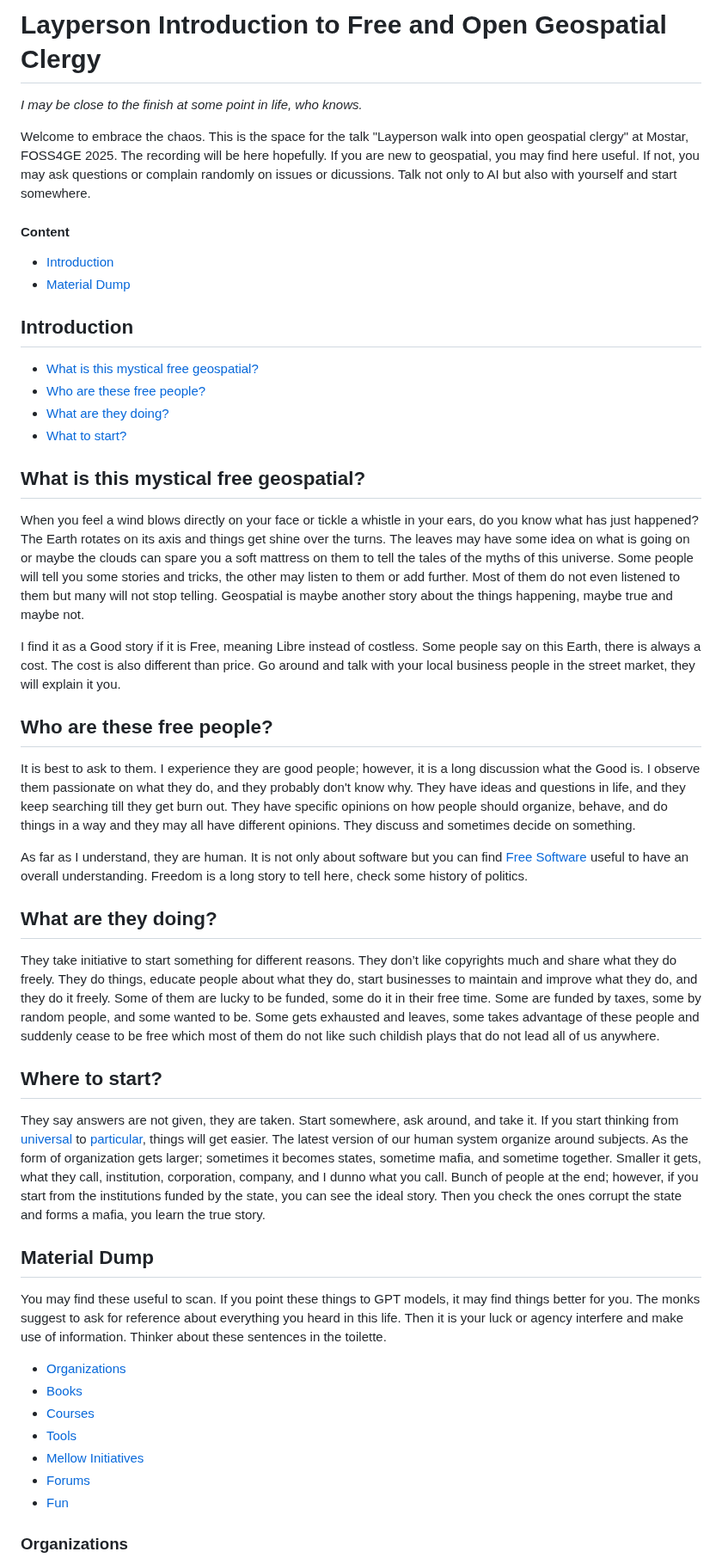
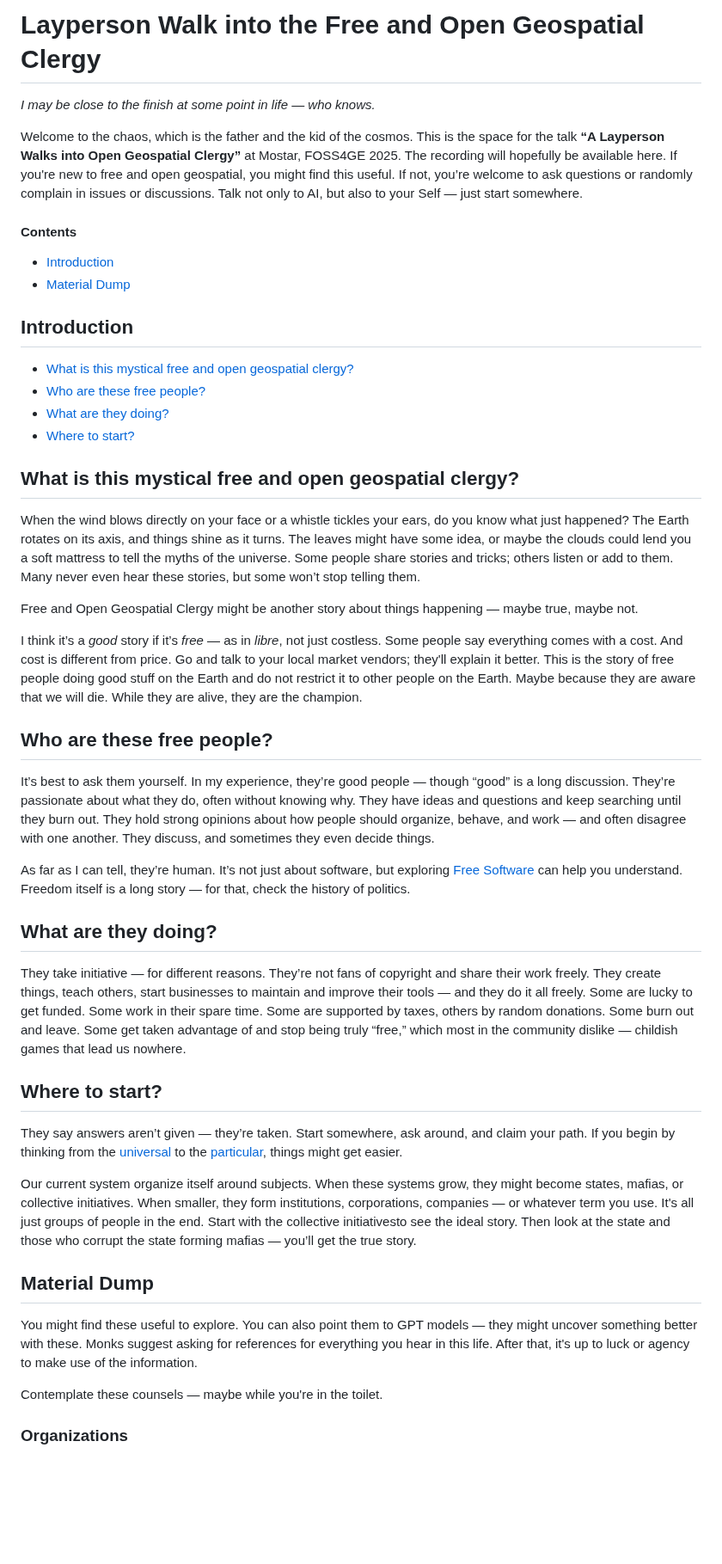
Before and after one commit to bkavlak/layperson-into-geospatial, a Markdown page: README.md, the part around one of its changes. Shown at 86% size. Rendered like a GitHub page; blank space fills up the shorter version.

```diff
--- a/README.md
+++ b/README.md
@@ -1,46 +1,51 @@
-# Layperson Introduction to Free and Open Geospatial Clergy
-*I may be close to the finish at some point in life, who knows.*
+# Layperson Walk into the Free and Open Geospatial Clergy
+*I may be close to the finish at some point in life — who knows.*
 
-Welcome to embrace the chaos. This is the space for the talk "Layperson walk into open geospatial clergy" at Mostar, FOSS4GE 2025. The recording will be here hopefully. If you are new to geospatial, you may find here useful. If not, you may ask questions or complain randomly on issues or dicussions. Talk not only to AI but also with yourself and start somewhere.
+Welcome to the chaos, which is the father and the kid of the cosmos. This is the space for the talk **“A Layperson Walks into Open Geospatial Clergy”** at Mostar, FOSS4GE 2025. The recording will hopefully be available here. If you're new to free and open geospatial, you might find this useful. If not, you’re welcome to ask questions or randomly complain in issues or discussions. Talk not only to AI, but also to your Self — just start somewhere.
 
-#### Content
-- [Introduction](#Introduction)
-- [Material Dump](#Material-Dump)
+#### Contents
+- [Introduction](#introduction)
+- [Material Dump](#material-dump)
+
 
 ## Introduction
-- [What is this mystical free geospatial?](#What-is-this-mystical-free-geospatial?)
-- [Who are these free people?](#Who-are-these-fere-people?)
-- [What are they doing?](#What-are-they-doing?)
-- [What to start?](#Where-to-start?)
 
-## What is this mystical free geospatial?
-When you feel a wind blows directly on your face or tickle a whistle in your ears, do you know what has just happened? The Earth rotates on its axis and things get shine over the turns. The leaves may have some idea on what is going on or maybe the clouds can spare you a soft mattress on them to tell the tales of the myths of this universe. Some people will tell you some stories and tricks, the other may listen to them or add further. Most of them do not even listened to them but many will not stop telling. Geospatial is maybe another story about the things happening, maybe true and maybe not.
+- [What is this mystical free and open geospatial clergy?](#what-is-this-mystical-free-and-open-geospatial-clergy?)
+- [Who are these free people?](#who-are-these-free-people?)
+- [What are they doing?](#what-are-they-doing?)
+- [Where to start?](#where-to-start?)
 
-I find it as a Good story if it is Free, meaning Libre instead of costless. Some people say on this Earth, there is always a cost. The cost is also different than price. Go around and talk with your local business people in the street market, they will explain it you.
+
+## What is this mystical free and open geospatial clergy?
+
+When the wind blows directly on your face or a whistle tickles your ears, do you know what just happened? The Earth rotates on its axis, and things shine as it turns. The leaves might have some idea, or maybe the clouds could lend you a soft mattress to tell the myths of the universe. Some people share stories and tricks; others listen or add to them. Many never even hear these stories, but some won’t stop telling them.
+
+Free and Open Geospatial Clergy might be another story about things happening — maybe true, maybe not.
+
+I think it’s a *good* story if it’s *free* — as in *libre*, not just costless. Some people say everything comes with a cost. And cost is different from price. Go and talk to your local market vendors; they'll explain it better. This is the story of free people doing good stuff on the Earth and do not restrict it to other people on the Earth. Maybe because they are aware that we will die. While they are alive, they are the champion.
+
 
 ## Who are these free people?
-It is best to ask to them. I experience they are good people; however, it is a long discussion what the Good is. I observe them passionate on what they do, and they probably don't know why. They have ideas and questions in life, and they keep searching till they get burn out. They have specific opinions on how people should organize, behave, and do things in a way and they may all have different opinions. They discuss and sometimes decide on something.
 
-As far as I understand, they are human. It is not only about software but you can find [Free Software](https://en.wikipedia.org/wiki/Free_software) useful to have an overall understanding. Freedom is a long story to tell here, check some history of politics.
+It’s best to ask them yourself. In my experience, they’re good people — though “good” is a long discussion. They’re passionate about what they do, often without knowing why. They have ideas and questions and keep searching until they burn out. They hold strong opinions about how people should organize, behave, and work — and often disagree with one another. They discuss, and sometimes they even decide things.
+
+As far as I can tell, they’re human. It’s not just about software, but exploring [Free Software](https://en.wikipedia.org/wiki/Free_software) can help you understand. Freedom itself is a long story — for that, check the history of politics.
 
 ## What are they doing?
-They take initiative to start something for different reasons. They don’t like copyrights much and share what they do freely. They do things, educate people about what they do, start businesses to maintain and improve what they do, and they do it freely. Some of them are lucky to be funded, some do it in their free time. Some are funded by taxes, some by random people, and some wanted to be. Some gets exhausted and leaves, some takes advantage of these people and suddenly cease to be free which most of them do not like such childish plays that do not lead all of us anywhere.
+
+They take initiative — for different reasons. They’re not fans of copyright and share their work freely. They create things, teach others, start businesses to maintain and improve their tools — and they do it all freely. Some are lucky to get funded. Some work in their spare time. Some are supported by taxes, others by random donations. Some burn out and leave. Some get taken advantage of and stop being truly “free,” which most in the community dislike — childish games that lead us nowhere.
 
 ## Where to start?
 
-They say answers are not given, they are taken. Start somewhere, ask around, and take it. If you start thinking from [universal](https://en.wikipedia.org/wiki/Aristotle%27s_theory_of_universals) to [particular](https://en.wikipedia.org/wiki/Particular), things will get easier. The latest version of our human system organize around subjects. As the form of organization gets larger; sometimes it becomes states, sometime mafia, and sometime together. Smaller it gets, what they call, institution, corporation, company, and I dunno what you call. Bunch of people at the end; however, if you start from the institutions funded by the state, you can see the ideal story. Then you check the ones corrupt the state and forms a mafia, you learn the true story.
+They say answers aren’t given — they’re taken. Start somewhere, ask around, and claim your path. If you begin by thinking from the [universal](https://en.wikipedia.org/wiki/Aristotle%27s_theory_of_universals) to the [particular](https://en.wikipedia.org/wiki/Particular), things might get easier.
+
+Our current system organize itself around subjects. When these systems grow, they might become states, mafias, or collective initiatives. When smaller, they form institutions, corporations, companies — or whatever term you use. It's all just groups of people in the end. Start with the collective initiativesto see the ideal story. Then look at the state and those who corrupt the state forming mafias — you’ll get the true story.
 
 ## Material Dump
 
-You may find these useful to scan. If you point these things to GPT models, it may find things better for you. The monks suggest to ask for reference about everything you heard in this life. Then it is your luck or agency interfere and make use of information. Thinker about these sentences in the toilette.
+You might find these useful to explore. You can also point them to GPT models — they might uncover something better with these. Monks suggest asking for references for everything you hear in this life. After that, it's up to luck or agency to make use of the information.
 
-- [Organizations](#Organizations)
-- [Books](#Books)
-- [Courses](#Courses)
-- [Tools](#Tools)
-- [Mellow Initiatives](#Mellow-Initiatives)
-- [Forums](#Forums)
-- [Fun](#Fun)
+Contemplate these counsels — maybe while you're in the toilet.
 
 
 ### Organizations
```
Also changed, not shown: other parts of README.md (+30 -26 lines).
